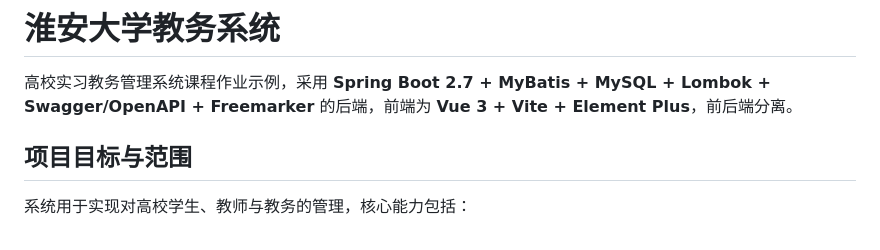
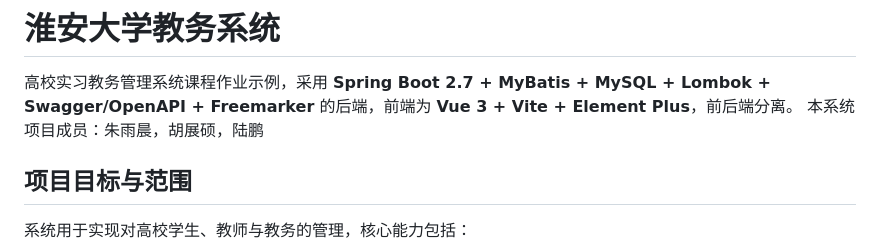
Before and after one commit to 408782683/Student_Management2, a Markdown page: README.md, the part around the change. Rendered like a GitHub page.

```diff
--- a/README.md
+++ b/README.md
@@ -1,6 +1,7 @@
 # 淮安大学教务系统
 
 高校实习教务管理系统课程作业示例，采用 **Spring Boot 2.7 + MyBatis + MySQL + Lombok + Swagger/OpenAPI + Freemarker** 的后端，前端为 **Vue 3 + Vite + Element Plus**，前后端分离。
+本系统项目成员：朱雨晨，胡展硕，陆鹏
 
 ## 项目目标与范围
 系统用于实现对高校学生、教师与教务的管理，核心能力包括：
```
